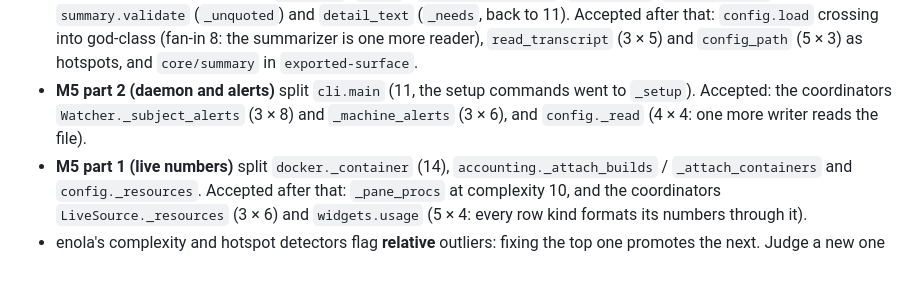
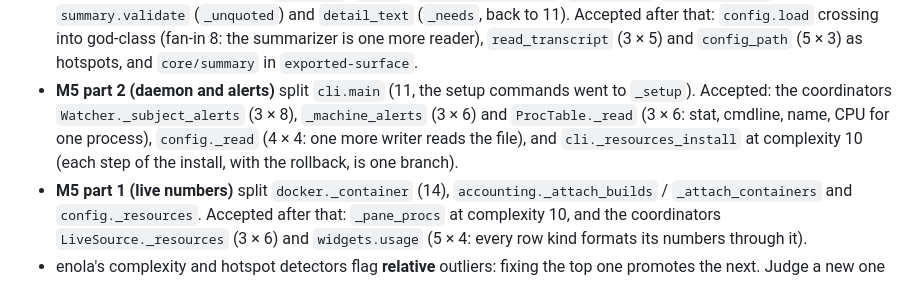
Before and after one commit to brlauuu/cardak, a Markdown page: AGENTS.md, the part around the change. Drawn GitHub-style.

Commit message:
docs: record the enola findings accepted in M5 part 2 (#57)
Co-Authored-By: Claude Opus 5.5 <noreply@anthropic.com>
Claude-Session: https://claude.ai/code/session_019HSHPSZYnNNv9YWY6Gwi7a

```diff
--- a/AGENTS.md
+++ b/AGENTS.md
@@ -270,8 +270,10 @@ tests/                    # mirrors src/cardak; fixtures/ holds sanitized record
   (fan-in 8: the summarizer is one more reader), `read_transcript` (3 × 5) and
   `config_path` (5 × 3) as hotspots, and `core/summary` in `exported-surface`.
 - **M5 part 2 (daemon and alerts)** split `cli.main` (11, the setup commands went to `_setup`).
-  Accepted: the coordinators `Watcher._subject_alerts` (3 × 8) and `_machine_alerts` (3 × 6),
-  and `config._read` (4 × 4: one more writer reads the file).
+  Accepted: the coordinators `Watcher._subject_alerts` (3 × 8), `_machine_alerts` (3 × 6) and
+  `ProcTable._read` (3 × 6: stat, cmdline, name, CPU for one process), `config._read` (4 × 4: one
+  more writer reads the file), and `cli._resources_install` at complexity 10 (each step of the
+  install, with the rollback, is one branch).
 - **M5 part 1 (live numbers)** split `docker._container` (14), `accounting._attach_builds` /
   `_attach_containers` and `config._resources`. Accepted after that: `_pane_procs` at
   complexity 10, and the coordinators `LiveSource._resources` (3 × 6) and `widgets.usage`
```
